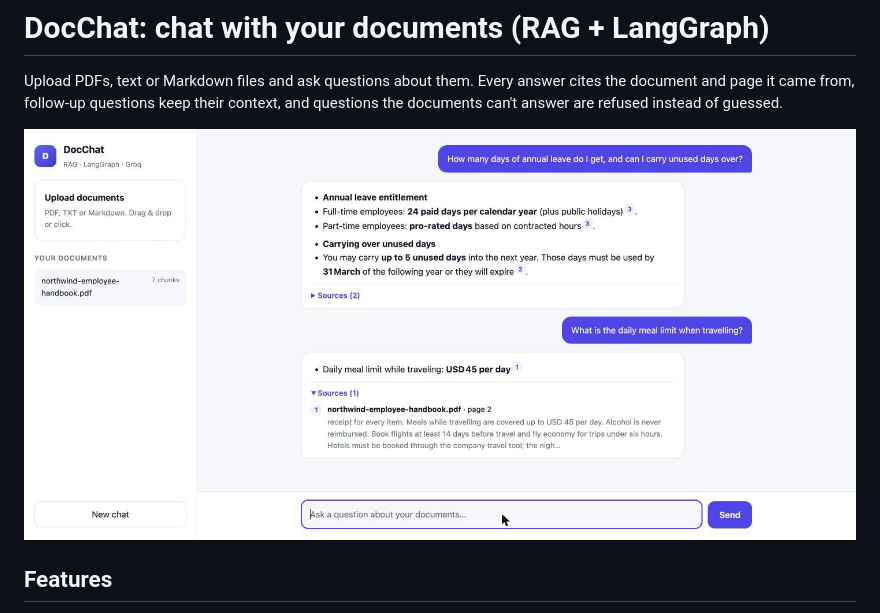
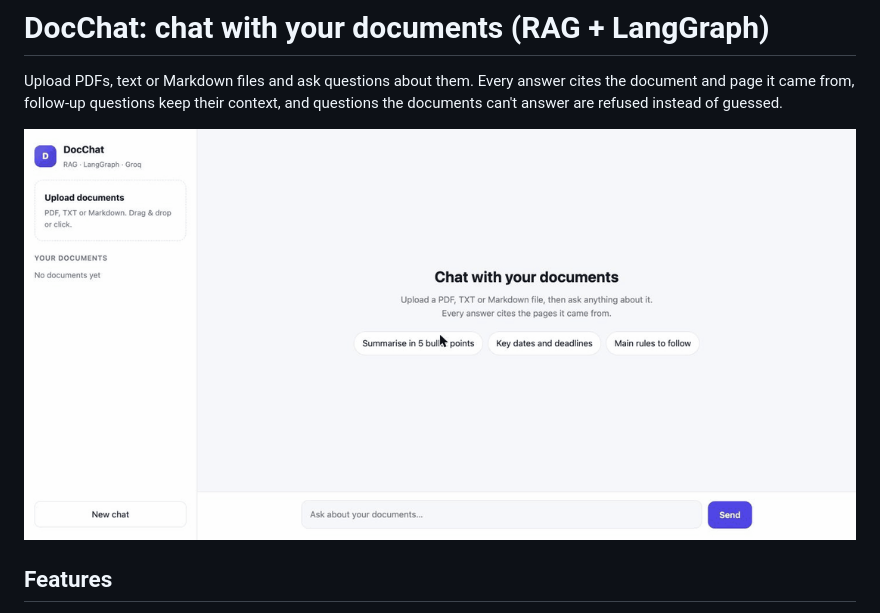
Before and after one commit to smitvlog/langgraph-rag-chatbot, a Markdown page: README.md, the part around the change. Drawn GitHub-style; pictures changed too: docs/demo.gif (added).

Commit message:
Show a demo GIF at the top of the README
Upload, an answer with page citations, a follow-up that keeps its
context, and a question the handbook can't answer.

Co-Authored-By: Claude Opus 5.5 <noreply@anthropic.com>

```diff
--- a/README.md
+++ b/README.md
@@ -4,7 +4,7 @@ Upload PDFs, text or Markdown files and ask questions about them. Every answer c
 document and page it came from, follow-up questions keep their context, and questions the
 documents can't answer are refused instead of guessed.
 
-![DocChat answering questions about an employee handbook, with page citations](docs/screenshot.jpg)
+![DocChat answering questions about an employee handbook: an answer with page citations, a follow-up question, and a question the document can't answer](docs/demo.gif)
 
 ## Features
 
```
